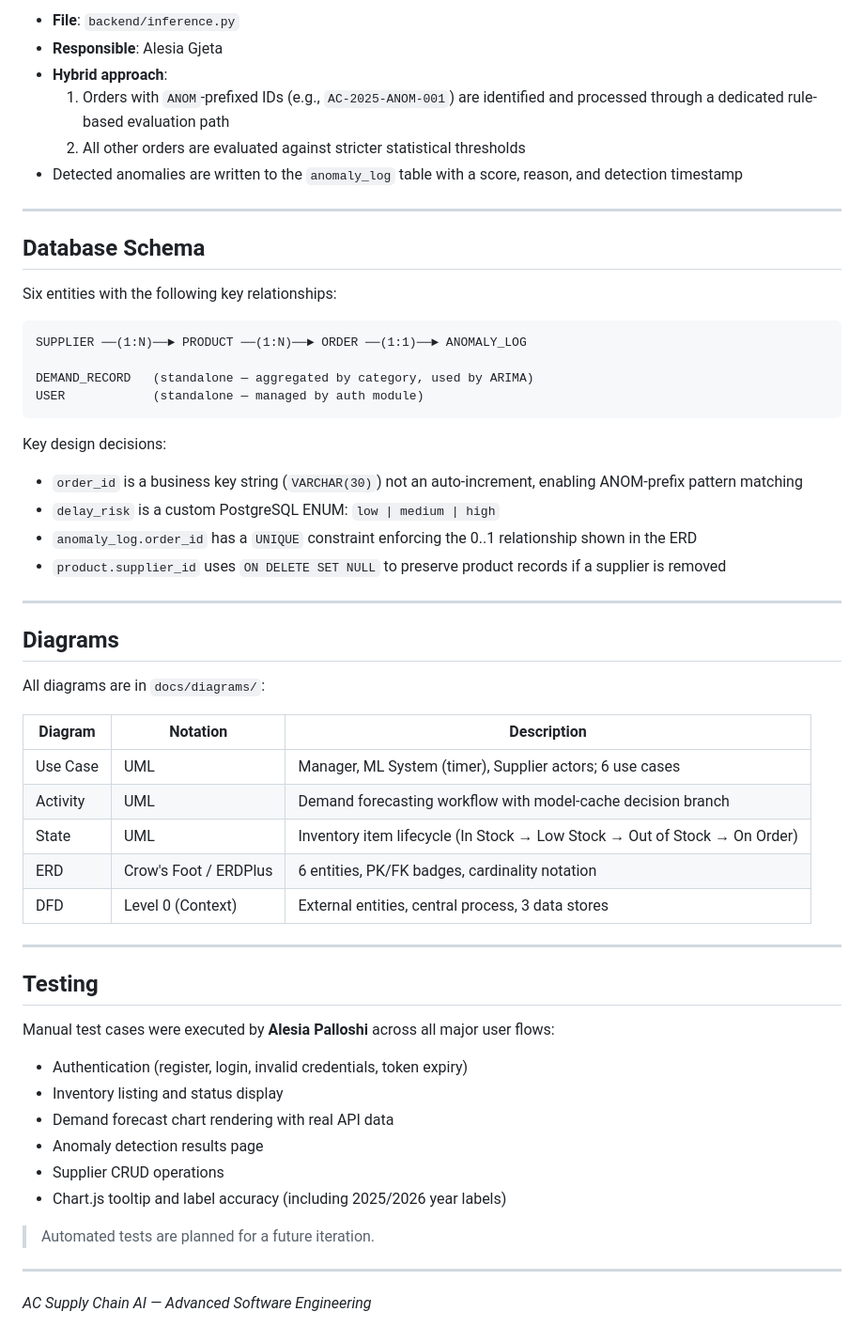
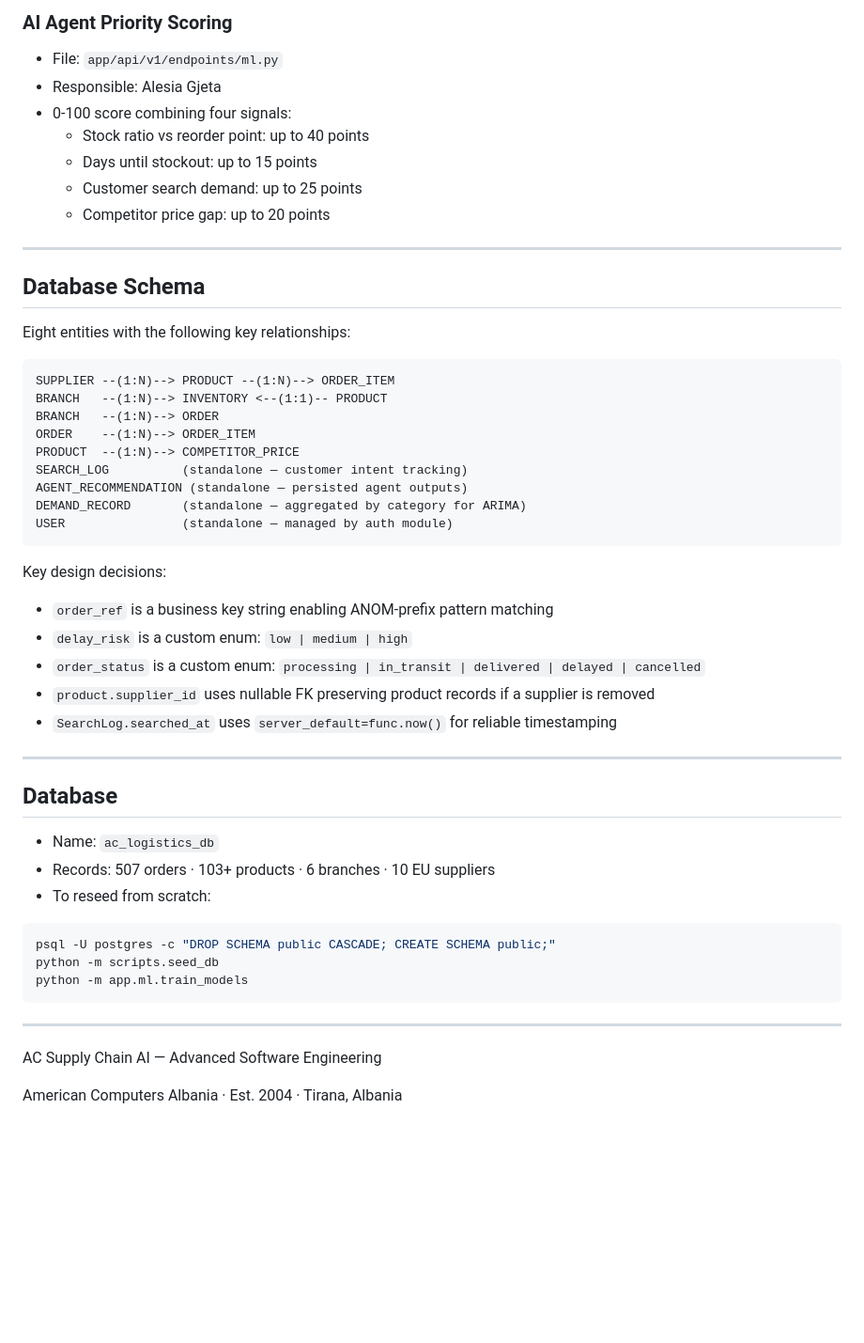
Before and after one commit to h-enisa/ac-supply-chain-ai, a Markdown page: README.md, the part around one of its changes. Shown at 94% size. GitHub-like rendering; blank space fills up the shorter version.

````diff
--- a/README.md
+++ b/README.md
@@ -274,59 +361,54 @@ Then navigate to `http://localhost:5500`.
 
-- **File**: `backend/inference.py`
-- **Responsible**: Alesia Gjeta
-- **Hybrid approach**:
-  1. Orders with `ANOM`-prefixed IDs (e.g., `AC-2025-ANOM-001`) are identified and processed through a dedicated rule-based evaluation path
-  2. All other orders are evaluated against stricter statistical thresholds
-- Detected anomalies are written to the `anomaly_log` table with a score, reason, and detection timestamp
+### AI Agent Priority Scoring
+- File: `app/api/v1/endpoints/ml.py`
+- Responsible: Alesia Gjeta
+- 0-100 score combining four signals:
+  - Stock ratio vs reorder point: up to 40 points
+  - Days until stockout: up to 15 points
+  - Customer search demand: up to 25 points
+  - Competitor price gap: up to 20 points
 
 ---
 
 ## Database Schema
 
-Six entities with the following key relationships:
+Eight entities with the following key relationships:
 
 ```
-SUPPLIER ──(1:N)──► PRODUCT ──(1:N)──► ORDER ──(1:1)──► ANOMALY_LOG
-
-DEMAND_RECORD   (standalone — aggregated by category, used by ARIMA)
-USER            (standalone — managed by auth module)
+SUPPLIER --(1:N)--> PRODUCT --(1:N)--> ORDER_ITEM
+BRANCH   --(1:N)--> INVENTORY <--(1:1)-- PRODUCT
+BRANCH   --(1:N)--> ORDER
+ORDER    --(1:N)--> ORDER_ITEM
+PRODUCT  --(1:N)--> COMPETITOR_PRICE
+SEARCH_LOG          (standalone — customer intent tracking)
+AGENT_RECOMMENDATION (standalone — persisted agent outputs)
+DEMAND_RECORD       (standalone — aggregated by category for ARIMA)
+USER                (standalone — managed by auth module)
 ```
 
 Key design decisions:
-- `order_id` is a business key string (`VARCHAR(30)`) not an auto-increment, enabling ANOM-prefix pattern matching
-- `delay_risk` is a custom PostgreSQL ENUM: `low | medium | high`
-- `anomaly_log.order_id` has a `UNIQUE` constraint enforcing the 0..1 relationship shown in the ERD
-- `product.supplier_id` uses `ON DELETE SET NULL` to preserve product records if a supplier is removed
+- `order_ref` is a business key string enabling ANOM-prefix pattern matching
+- `delay_risk` is a custom enum: `low | medium | high`
+- `order_status` is a custom enum: `processing | in_transit | delivered | delayed | cancelled`
+- `product.supplier_id` uses nullable FK preserving product records if a supplier is removed
+- `SearchLog.searched_at` uses `server_default=func.now()` for reliable timestamping
 
 ---
 
-## Diagrams
+## Database
 
-All diagrams are in `docs/diagrams/`:
+- Name: `ac_logistics_db`
+- Records: 507 orders · 103+ products · 6 branches · 10 EU suppliers
+- To reseed from scratch:
 
-| Diagram | Notation | Description |
-|---|---|---|
-| Use Case | UML | Manager, ML System (timer), Supplier actors; 6 use cases |
-| Activity | UML | Demand forecasting workflow with model-cache decision branch |
-| State | UML | Inventory item lifecycle (In Stock → Low Stock → Out of Stock → On Order) |
-| ERD | Crow's Foot / ERDPlus | 6 entities, PK/FK badges, cardinality notation |
-| DFD | Level 0 (Context) | External entities, central process, 3 data stores |
+```bash
+psql -U postgres -c "DROP SCHEMA public CASCADE; CREATE SCHEMA public;"
+python -m scripts.seed_db
+python -m app.ml.train_models
+```
 
 ---
 
-## Testing
+AC Supply Chain AI — Advanced Software Engineering
 
-Manual test cases were executed by **Alesia Palloshi** across all major user flows:
-
-- Authentication (register, login, invalid credentials, token expiry)
-- Inventory listing and status display
-- Demand forecast chart rendering with real API data
-- Anomaly detection results page
-- Supplier CRUD operations
-- Chart.js tooltip and label accuracy (including 2025/2026 year labels)
-
-> Automated tests are planned for a future iteration.
-
----
-
-*AC Supply Chain AI — Advanced Software Engineering*
+American Computers Albania · Est. 2004 · Tirana, Albania
````
Also changed, not shown: other parts of README.md (+233 -146 lines).
